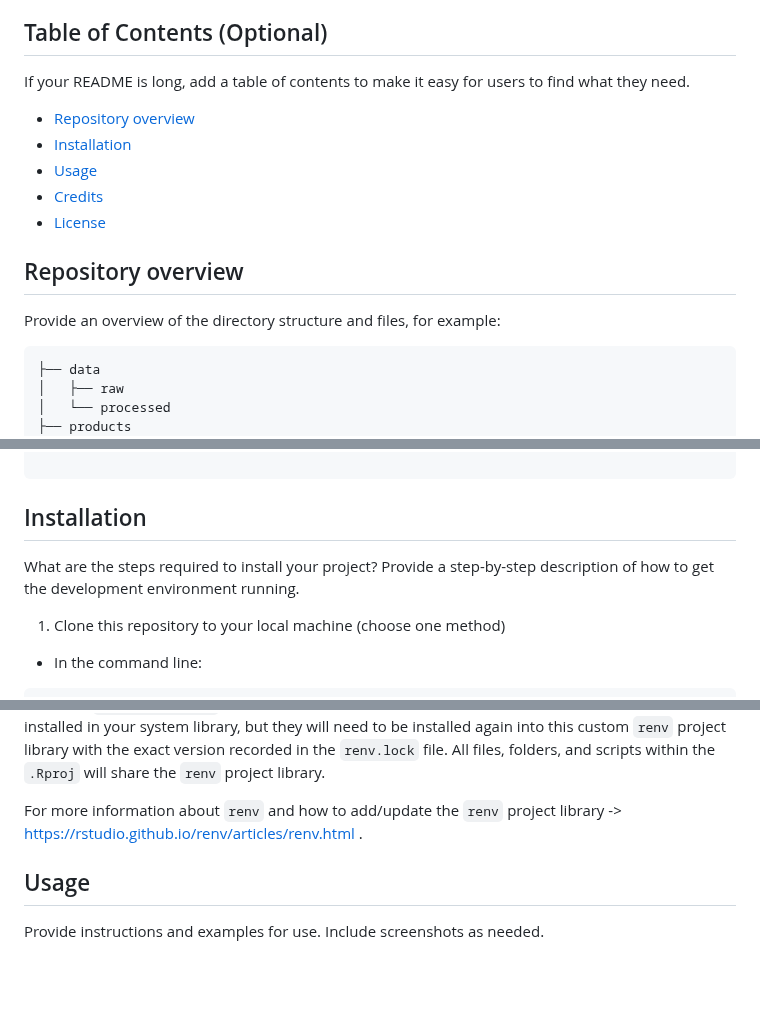
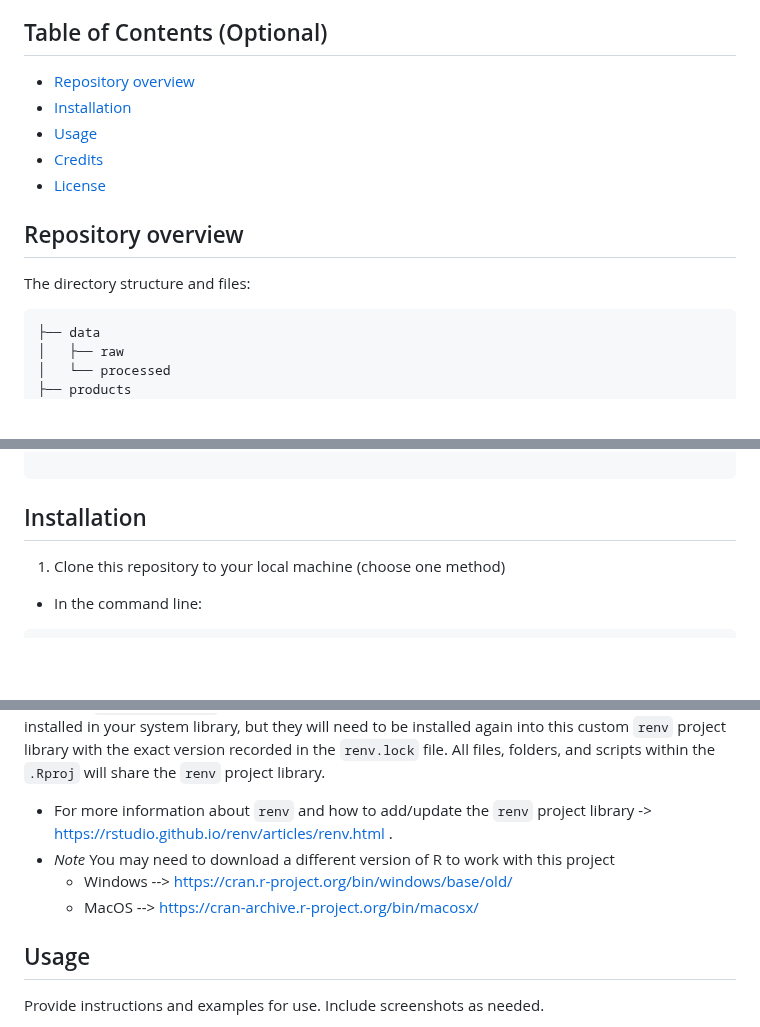
Before and after one commit to closek/Palau-eDNA-Project, a Markdown page: README.md, 3 parts joined by grey strips. Rendered like a GitHub page; blank space fills up the shorter version.

Commit message:
Update README.md
add links to R versions

````diff
--- a/README.md
+++ b/README.md
@@ -11,8 +11,6 @@ Provide a short description explaining the what, why, and how of your project. U
 
 ## Table of Contents (Optional)
 
-If your README is long, add a table of contents to make it easy for users to find what they need.
-
 - [Repository overview](#repository-overview)
 - [Installation](#installation)
 - [Usage](#usage)
@@ -21,7 +19,7 @@ If your README is long, add a table of contents to make it easy for users to fin
 
 ## Repository overview
 
-Provide an overview of the directory structure and files, for example:
+The directory structure and files:
 
 ```bash
 ├── data
@@ -43,7 +41,6 @@ Provide an overview of the directory structure and files, for example:
 ```
 ## Installation
 
-What are the steps required to install your project? Provide a step-by-step description of how to get the development environment running.
 1) Clone this repository to your local machine (choose one method)
   - In the command line:
 ```bash
@@ -79,8 +76,10 @@ We used the `renv` package to manage & record package versions. This records the
 
 `Renv` creates a separate custom project library that is separate from the system library typically used when the `library()` function is called. This means that when you recreate the `renv` project library by calling `renv::restore()` you will likely need to install many packages. Many may be already installed in your system library, but they will need to be installed again into this custom `renv` project library with the exact version recorded in the `renv.lock` file. All files, folders, and scripts within the `.Rproj` will share the `renv` project library.
 
-For more information about `renv` and how to add/update the `renv` project library -> [https://rstudio.github.io/renv/articles/renv.html ](https://rstudio.github.io/renv/articles/renv.html).
-
+- For more information about `renv` and how to add/update the `renv` project library -> [https://rstudio.github.io/renv/articles/renv.html ](https://rstudio.github.io/renv/articles/renv.html).
+- *Note* You may need to download a different version of R to work with this project
+  - Windows --> [https://cran.r-project.org/bin/windows/base/old/](https://cran.r-project.org/bin/windows/base/old/)
+  - MacOS --> [https://cran-archive.r-project.org/bin/macosx/](https://cran-archive.r-project.org/bin/macosx/)
 
 ## Usage
 
````
